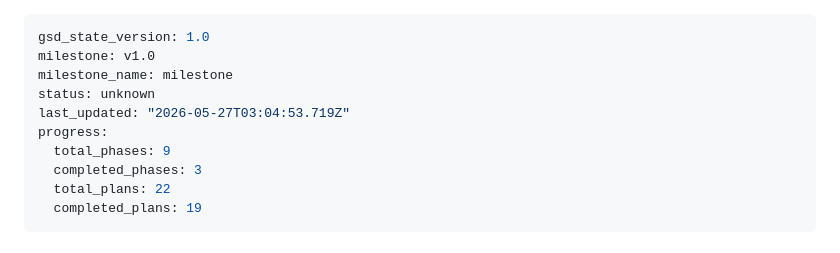
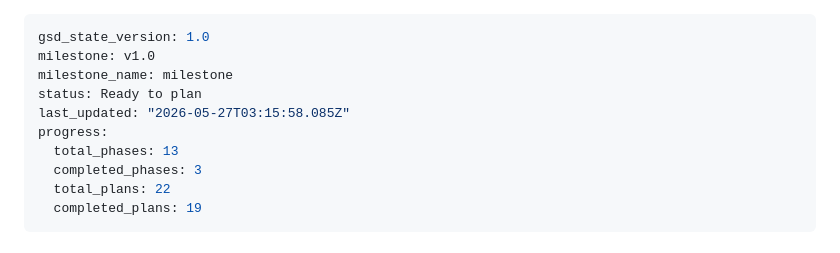
Before and after one commit to ogdevlabs/MWF, a Markdown page: .planning/STATE.md, the part around the change. Rendered like a GitHub page.

Commit message:
docs(phase-04): complete phase execution

```diff
--- a/.planning/STATE.md
+++ b/.planning/STATE.md
@@ -2,10 +2,10 @@
 gsd_state_version: 1.0
 milestone: v1.0
 milestone_name: milestone
-status: unknown
-last_updated: "2026-05-27T03:04:53.719Z"
+status: Ready to plan
+last_updated: "2026-05-27T03:15:58.085Z"
 progress:
-  total_phases: 9
+  total_phases: 13
   completed_phases: 3
   total_plans: 22
   completed_plans: 19
```
Also changed, not shown: 1 other file.
